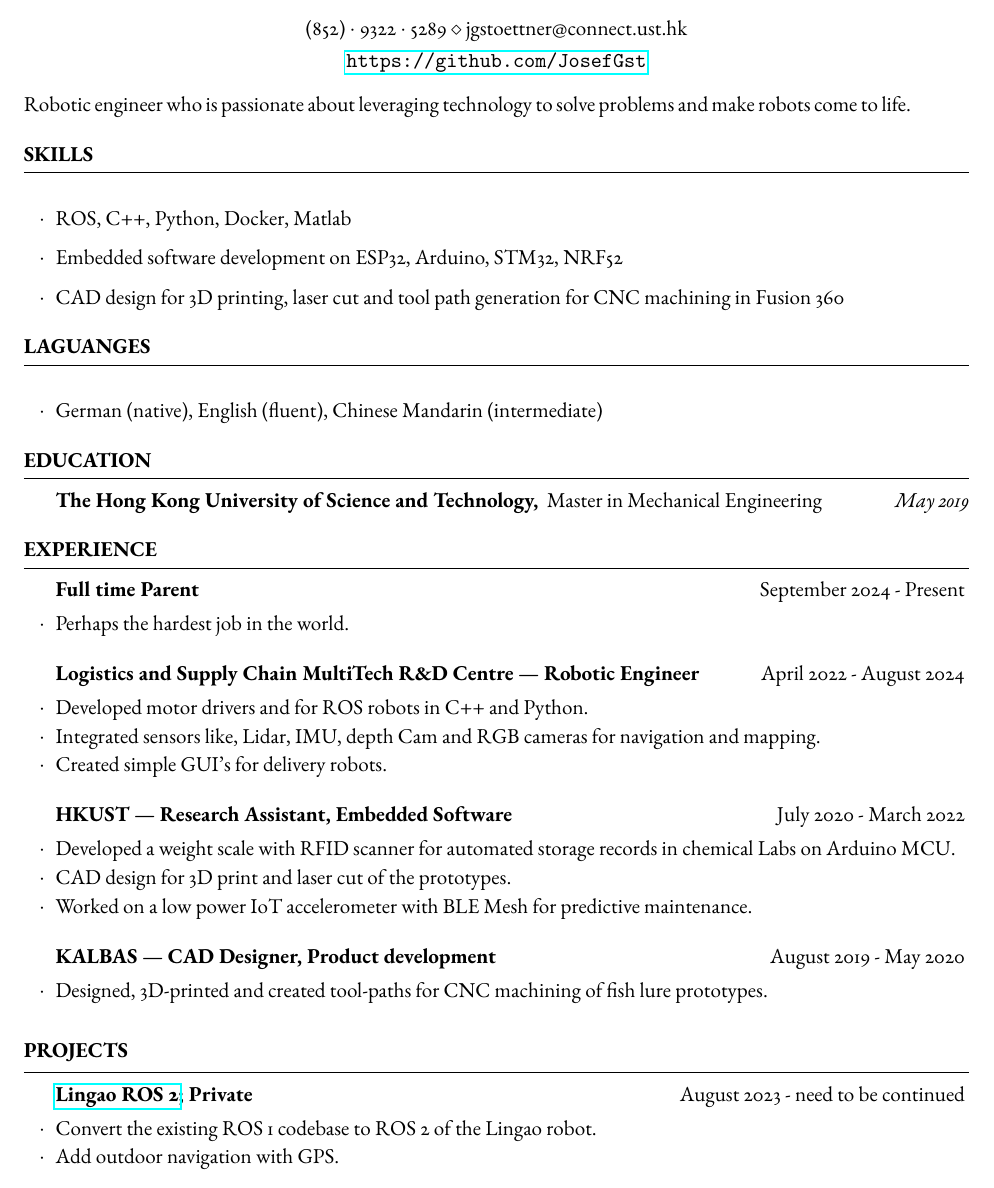
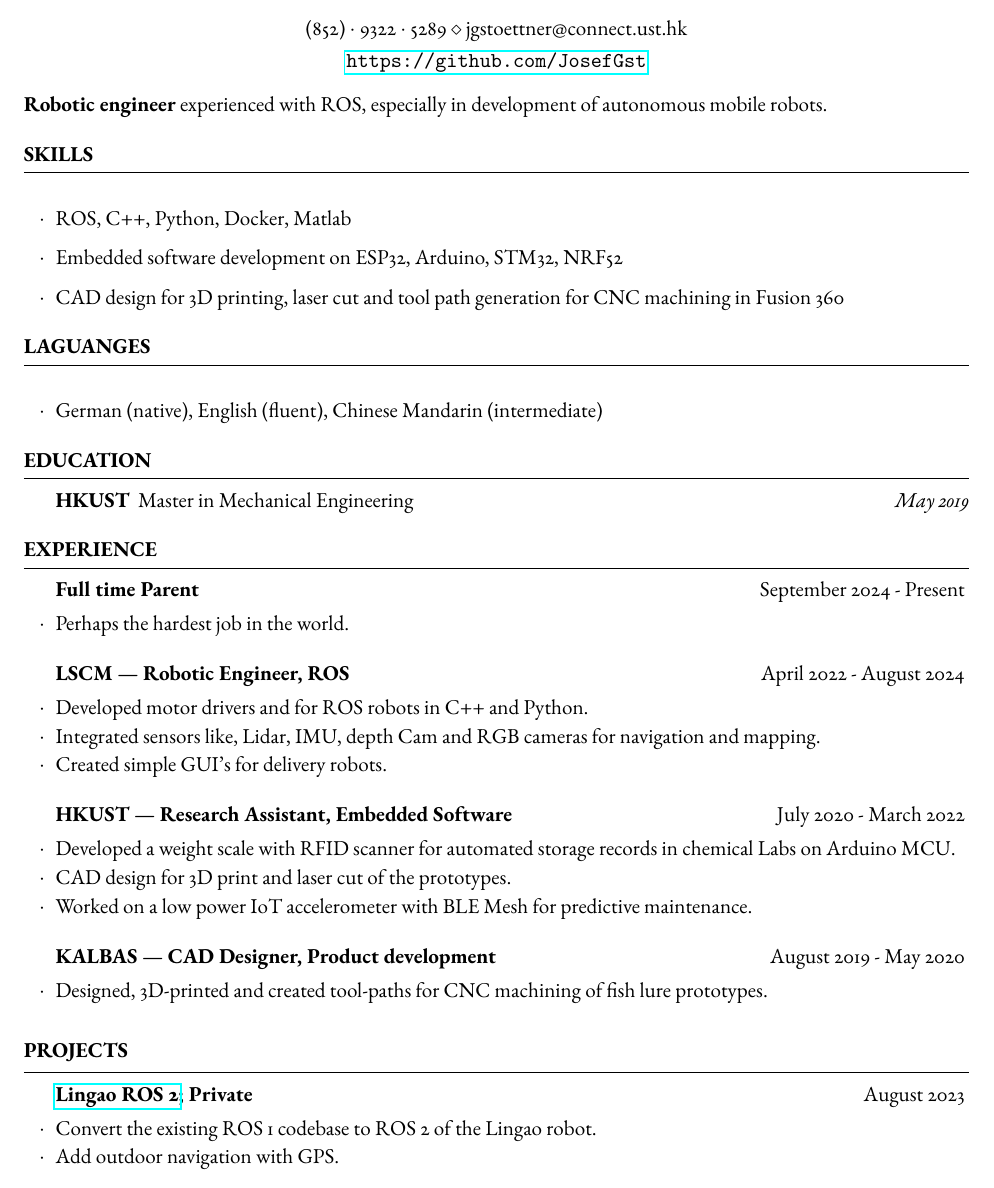
Before and after one commit to JosefGst/resume, a LaTeX CV (Resume Gstoettner J 2025.tex): part of the page, cut so that both start at the same text. Compiled offline with pdfLaTeX.

Commit message:
update slogan

```diff
--- a/Resume Gstoettner J 2025.tex
+++ b/Resume Gstoettner J 2025.tex
@@ -48,7 +48,7 @@
 
 \begin{document}
 
-Robotic engineer who is passionate about leveraging technology to solve problems and make robots come to life.
+\textbf{Robotic engineer} experienced with ROS, especially in development of autonomous mobile robots.
 % Adept at collaborating with cross-functional teams to bring projects from concept to completion.
 
 %----------------------------------------------------------------------------------------
@@ -80,7 +80,7 @@ Robotic engineer who is passionate about leveraging technology to solve problems
 
 \begin{rSection}{Education}
 
-	\textbf{The Hong Kong University of Science and Technology,} \ Master in Mechanical Engineering \hfill \textit{May 2019}
+	\textbf{HKUST} \ Master in Mechanical Engineering \hfill \textit{May 2019}
 
 
 \end{rSection}
@@ -97,7 +97,7 @@ Robotic engineer who is passionate about leveraging technology to solve problems
 
 %------------------------------------------------
 
-	\begin{rSubsection}{Logistics and Supply Chain MultiTech R\&D Centre --- Robotic Engineer}{April 2022 - August 2024}{}{}
+	\begin{rSubsection}{LSCM --- Robotic Engineer, ROS}{April 2022 - August 2024}{}{}
 		\item Developed motor drivers and for ROS robots in C++ and Python.
 		\item Integrated sensors like, Lidar, IMU, depth Cam and RGB cameras for navigation and mapping.
 		\item Created simple GUI's for delivery robots.
@@ -126,7 +126,7 @@ Robotic engineer who is passionate about leveraging technology to solve problems
 
 \begin{rSection}{Projects}
 
-	\begin{rSubsection}{\href{https://github.com/JosefGst/lingao_ros2}{Lingao ROS 2}; Private}{August 2023 - need to be continued}{}{}
+	\begin{rSubsection}{\href{https://github.com/JosefGst/lingao_ros2}{Lingao ROS 2}; Private}{August 2023}{}{}
 		\item Convert the existing ROS 1 codebase to ROS 2 of the Lingao robot.
 		\item Add outdoor navigation with GPS.
 	\end{rSubsection}
```
Also changed, not shown: Resume Gstoettner J 2025.pdf, 4 other files.
